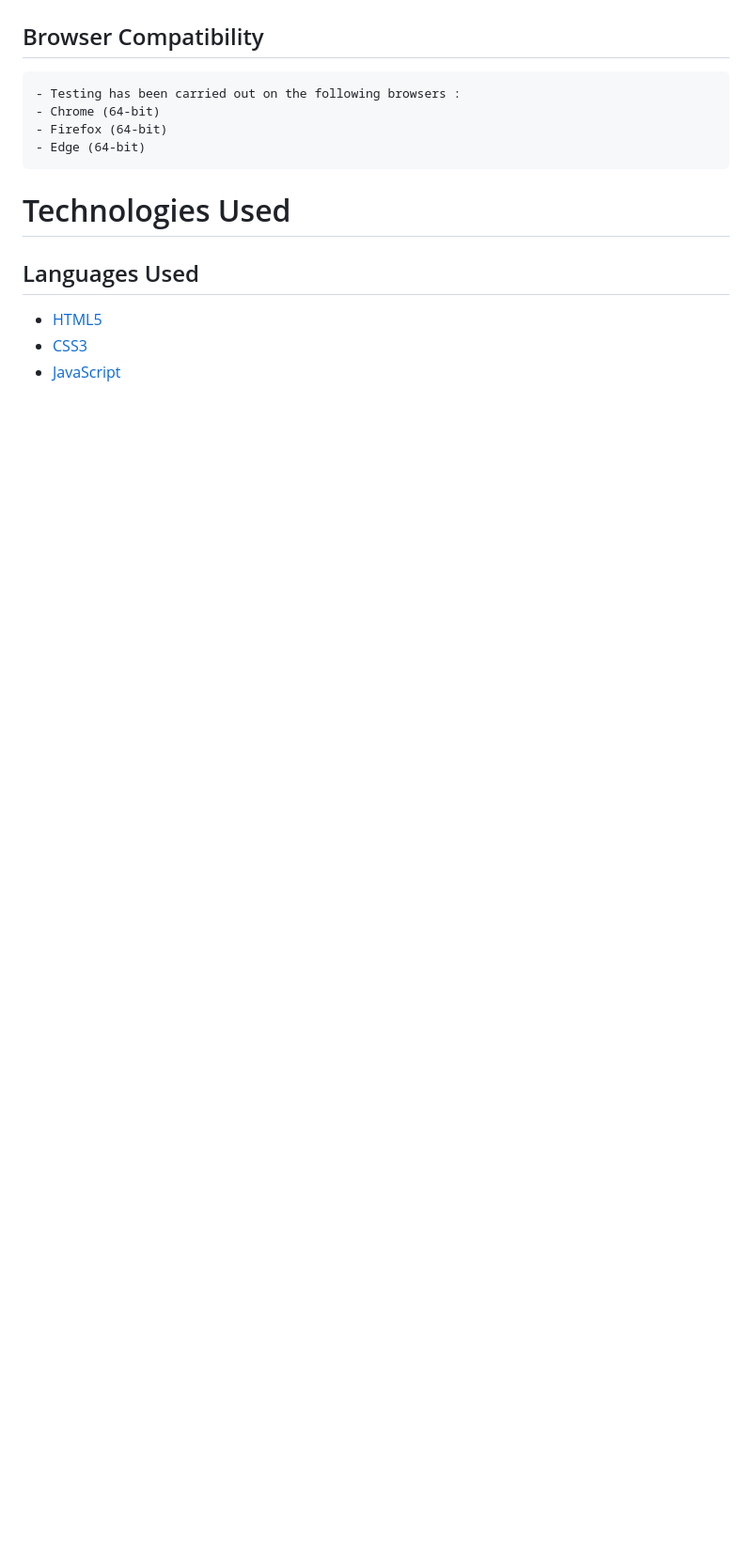
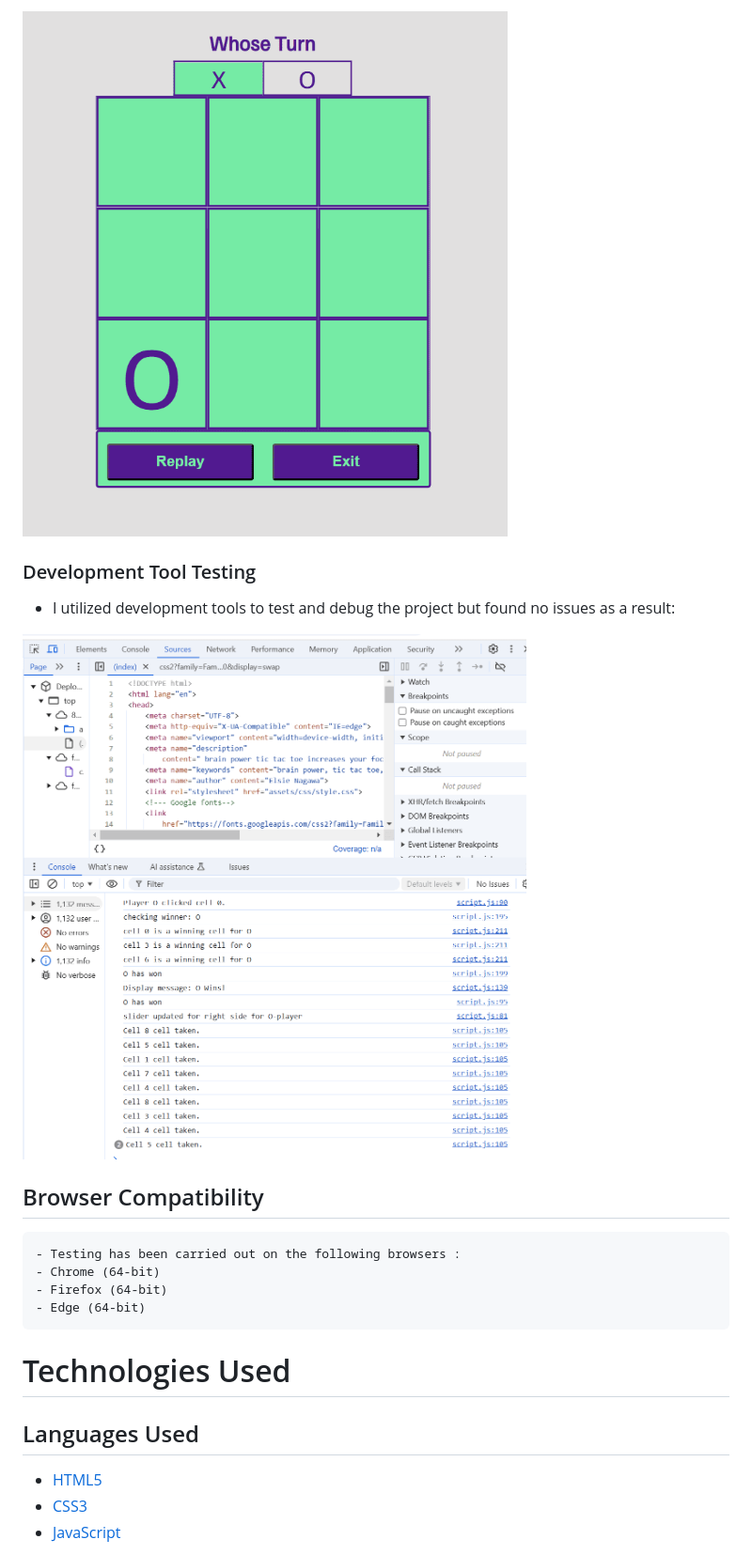
Before and after one commit to EIN-1/Brain-Tic-Tac-Toe, a Markdown page: README.md, the part around the change printed below. Shown: that part at 94% size. GitHub-like rendering; pictures changed too: documentation/errors/bug-not-found.png (added), documentation/errors/computer-error-2.png (added); blank space fills up the shorter version.

```diff
--- a/README.md
+++ b/README.md
@@ -169,3 +185,11 @@ Below is the Fixed Code:
+![Bug for O-Player](documentation/errors/computer-error-2.png)
+
+### Development Tool Testing
+- I utilized development tools to test and debug the project but found no issues as a result:
+
+![Dev Tool Console and Source Testing](documentation/errors/bug-not-found.png)
+
+
 ## Browser Compatibility
 
     - Testing has been carried out on the following browsers :
```
Also changed, not shown: other parts of README.md (+16 -0 lines), documentation/errors/computer-error.png (added), documentation/validation/jshint-test.png.
